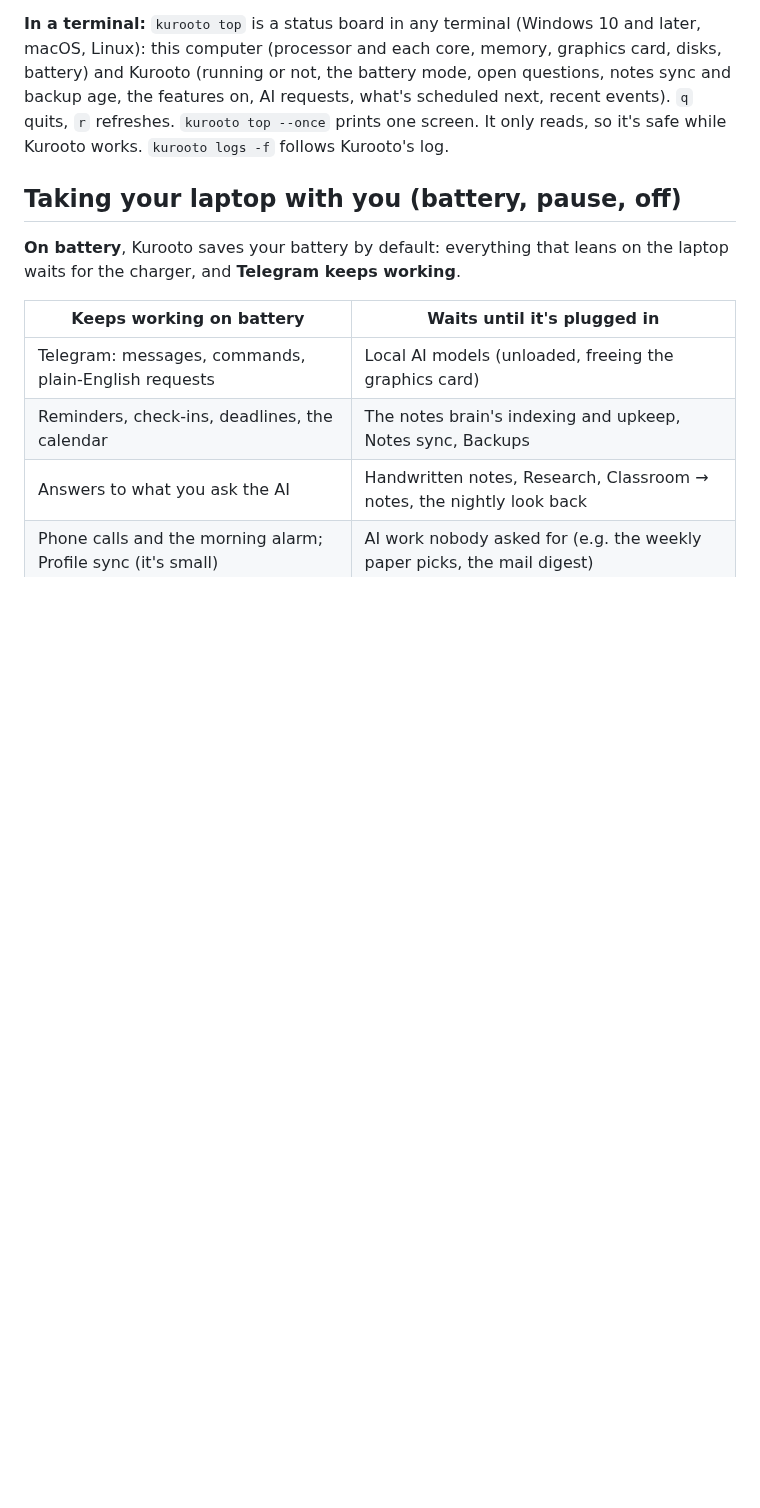
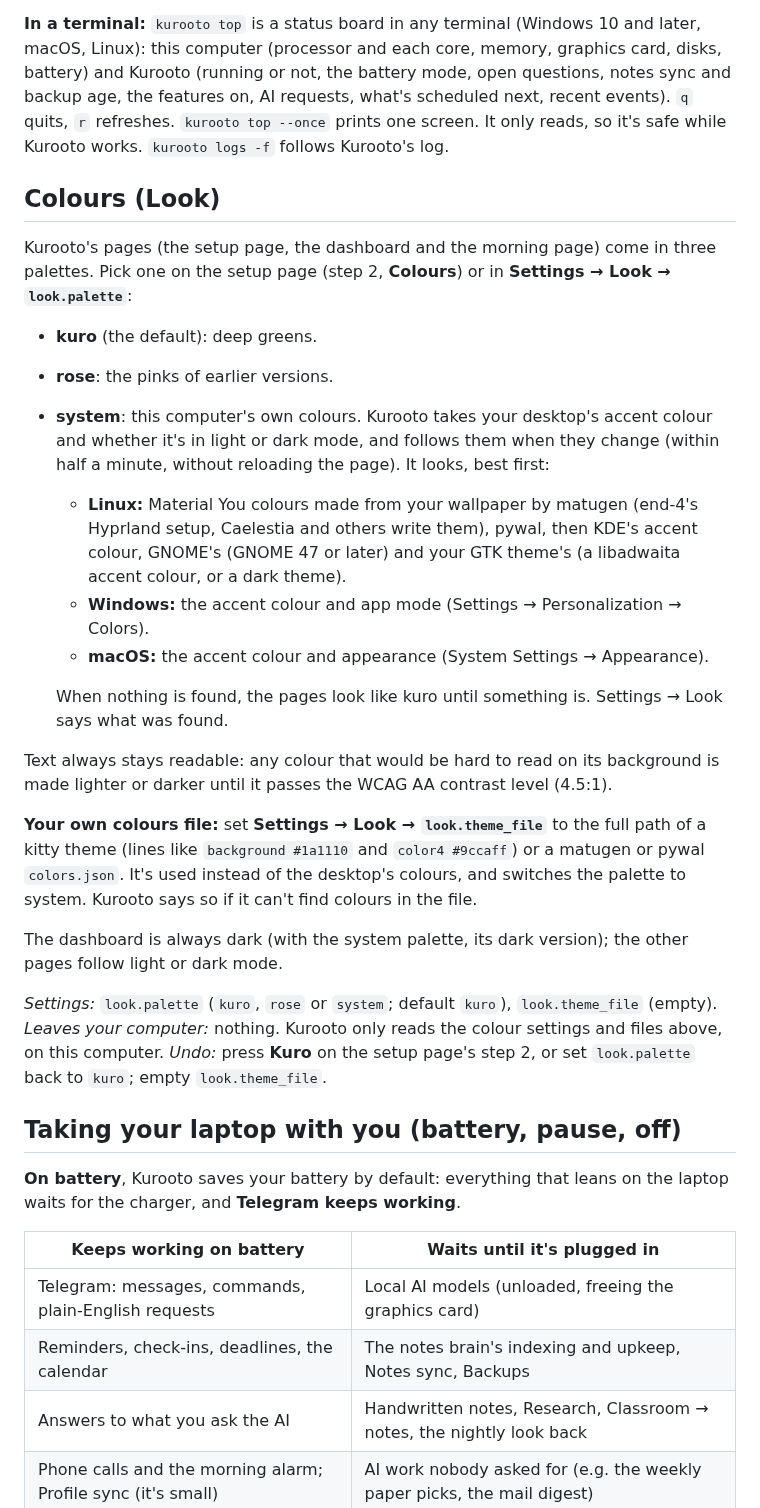
Before and after one commit to avtarfr/kurooto, a Markdown page: docs/MANUAL.md, the part around one of its changes. Rendered like a GitHub page; blank space fills up the shorter version.

Commit message:
Docs: Colours (Look) in the manual, the setup page's guidance, CHANGELOG 0.3.0
Co-Authored-By: Claude Opus 5.5 <noreply@anthropic.com>

```diff
--- a/docs/MANUAL.md
+++ b/docs/MANUAL.md
@@ -1230,6 +1235,37 @@ questions, notes sync and backup age, the features on, AI requests, what's sched
 `r` refreshes. `kurooto top --once` prints one screen. It only reads, so it's safe while Kurooto works. `kurooto logs
 -f` follows Kurooto's log.
 
+## Colours (Look)
+
+Kurooto's pages (the setup page, the dashboard and the morning page) come in three palettes. Pick one on the setup
+page (step 2, **Colours**) or in **Settings → Look → `look.palette`**:
+
+- **kuro** (the default): deep greens.
+- **rose**: the pinks of earlier versions.
+- **system**: this computer's own colours. Kurooto takes your desktop's accent colour and whether it's in light or
+  dark mode, and follows them when they change (within half a minute, without reloading the page). It looks, best
+  first:
+  - **Linux:** Material You colours made from your wallpaper by matugen (end-4's Hyprland setup, Caelestia and
+    others write them), pywal, then KDE's accent colour, GNOME's (GNOME 47 or later) and your GTK theme's (a
+    libadwaita accent colour, or a dark theme).
+  - **Windows:** the accent colour and app mode (Settings → Personalization → Colors).
+  - **macOS:** the accent colour and appearance (System Settings → Appearance).
+
+  When nothing is found, the pages look like kuro until something is. Settings → Look says what was found.
+
+Text always stays readable: any colour that would be hard to read on its background is made lighter or darker until it
+passes the WCAG AA contrast level (4.5:1).
+
+**Your own colours file:** set **Settings → Look → `look.theme_file`** to the full path of a kitty theme (lines like
+`background #1a1110` and `color4 #9ccaff`) or a matugen or pywal `colors.json`. It's used instead of the desktop's
+colours, and switches the palette to system. Kurooto says so if it can't find colours in the file.
+
+The dashboard is always dark (with the system palette, its dark version); the other pages follow light or dark mode.
+
+*Settings:* `look.palette` (`kuro`, `rose` or `system`; default `kuro`), `look.theme_file` (empty).
+*Leaves your computer:* nothing. Kurooto only reads the colour settings and files above, on this computer.
+*Undo:* press **Kuro** on the setup page's step 2, or set `look.palette` back to `kuro`; empty `look.theme_file`.
+
 ## Taking your laptop with you (battery, pause, off)
 
 **On battery**, Kurooto saves your battery by default: everything that leans on the laptop waits for the charger,
```
Also changed, not shown: other parts of docs/MANUAL.md (+11 -4 lines), CHANGELOG.md (+21 -0 lines), docs/next/look.md (added, +36 -0 lines).
